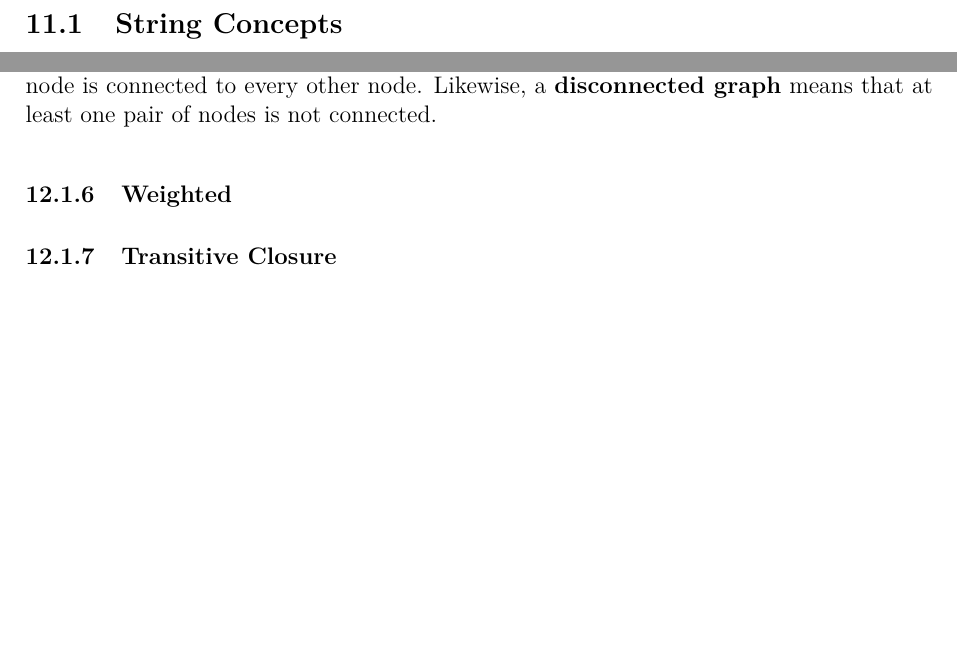
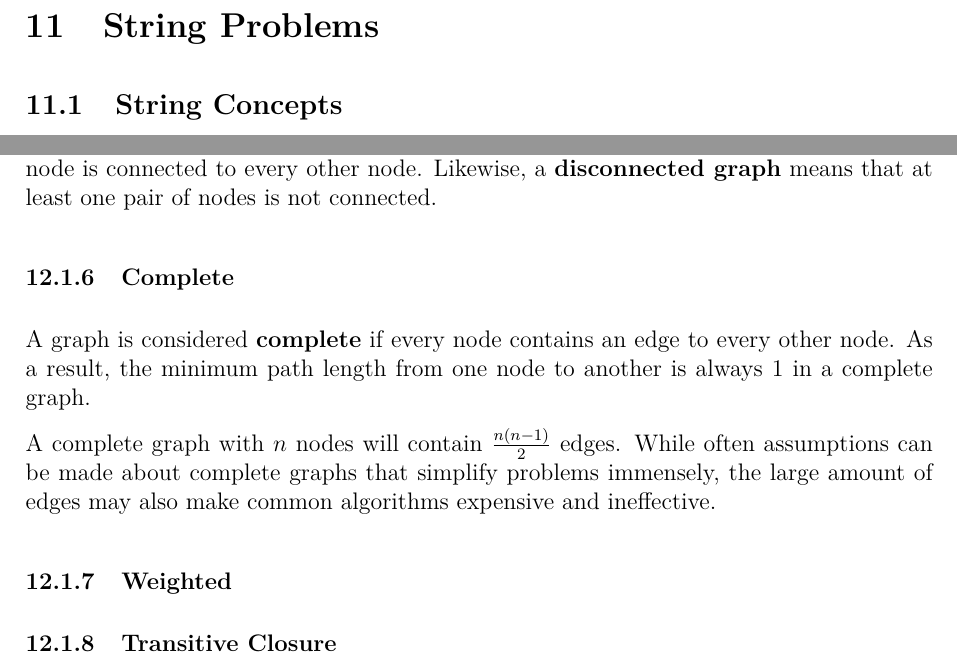
Before and after one commit to JarateKing/Competitive-Programming-Textbook, a LaTeX document (main.tex, which reads chapters/graph-problems.tex): two parts of pages 70 and 80 of 96 before the commit and two parts of pages 70 and 80 of 97 after it, joined at a grey line, cut at the place of the change, the shorter picture padded with empty space. Compiled offline with pdfLaTeX.

Commit message:
added complete graph explanation

```diff
--- a/chapters/graph-problems.tex
+++ b/chapters/graph-problems.tex
@@ -52,6 +52,12 @@ We call a graph that contains cycles \textbf{cyclic}. In comparison, a graph wit
 Two nodes are considered \textbf{connected} when there exists some path between them. Opposite to this, two nodes are \textbf{disconnected} if there isn't a path between them, and by definition no amount of graph traversing from one node will lead you to the other.
 
 When we're talking about the graph as a whole, a \textbf{connected graph} means that every node is connected to every other node. Likewise, a \textbf{disconnected graph} means that at least one pair of nodes is not connected.
+
+\subsubsection{Complete}
+
+A graph is considered \textbf{complete} if every node contains an edge to every other node. As a result, the minimum path length from one node to another is always $1$ in a complete graph.
+
+A complete graph with $n$ nodes will contain $\frac{n(n-1)}{2}$ edges. While often assumptions can be made about complete graphs that simplify problems immensely, the large amount of edges may also make common algorithms expensive and ineffective.
 
 \subsubsection{Weighted}
 \subsubsection{Transitive Closure}
```
